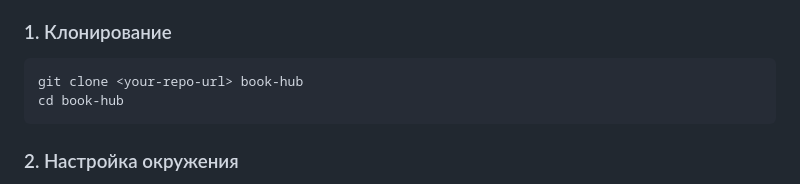
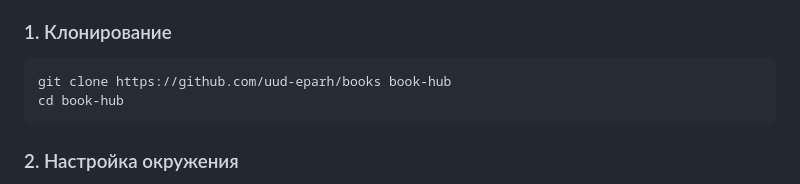
Before and after one commit to uud-eparh/books, a Markdown page: README.md, the part around the change. Rendered like a GitHub page.

````diff
--- a/README.md
+++ b/README.md
@@ -40,7 +40,7 @@
 ### 1. Клонирование
 
 ```bash
-git clone <your-repo-url> book-hub
+git clone https://github.com/uud-eparh/books book-hub
 cd book-hub
 ```
 
````
